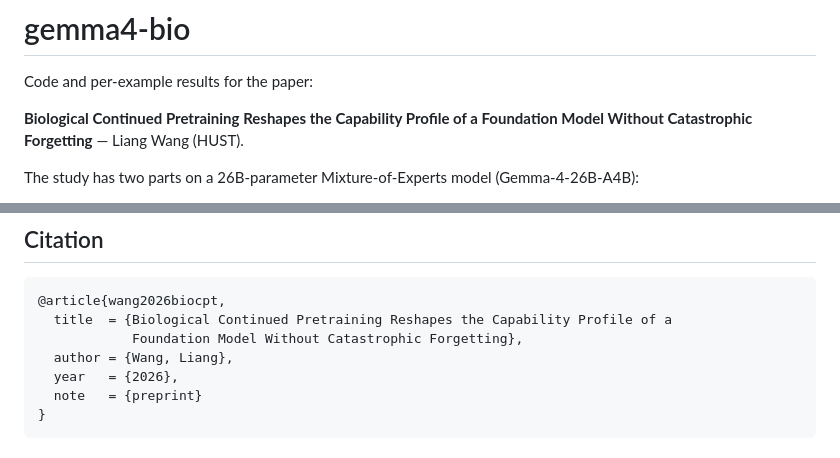
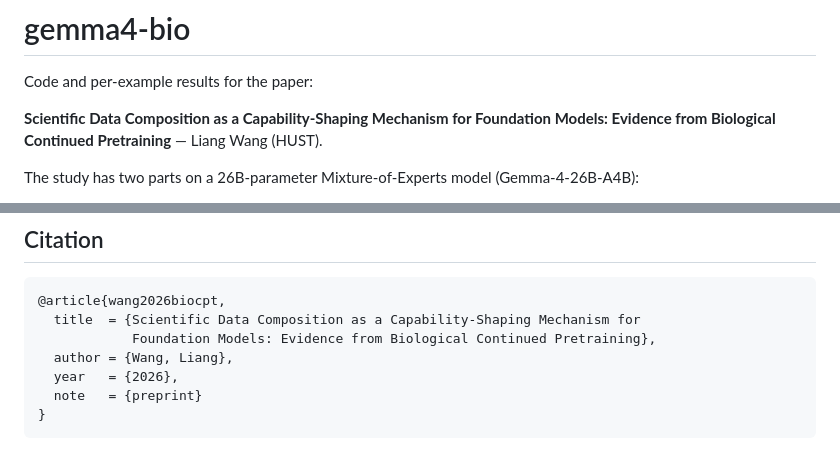
Before and after one commit to maris205/gemma4-bio, a Markdown page: README.md, 2 parts joined by grey strips. Drawn GitHub-style.

Commit message:
README: update title to match paper's new framing

````diff
--- a/README.md
+++ b/README.md
@@ -2,8 +2,8 @@
 
 Code and per-example results for the paper:
 
-**Biological Continued Pretraining Reshapes the Capability Profile of a Foundation Model
-Without Catastrophic Forgetting** — Liang Wang (HUST).
+**Scientific Data Composition as a Capability-Shaping Mechanism for Foundation Models:
+Evidence from Biological Continued Pretraining** — Liang Wang (HUST).
 
 The study has two parts on a 26B-parameter Mixture-of-Experts model (Gemma-4-26B-A4B):
 
@@ -179,8 +179,8 @@ Note: on Blackwell (sm_120) the scripts install a grouped-mm guard
 
 ```bibtex
 @article{wang2026biocpt,
-  title  = {Biological Continued Pretraining Reshapes the Capability Profile of a
-            Foundation Model Without Catastrophic Forgetting},
+  title  = {Scientific Data Composition as a Capability-Shaping Mechanism for
+            Foundation Models: Evidence from Biological Continued Pretraining},
   author = {Wang, Liang},
   year   = {2026},
   note   = {preprint}
````
